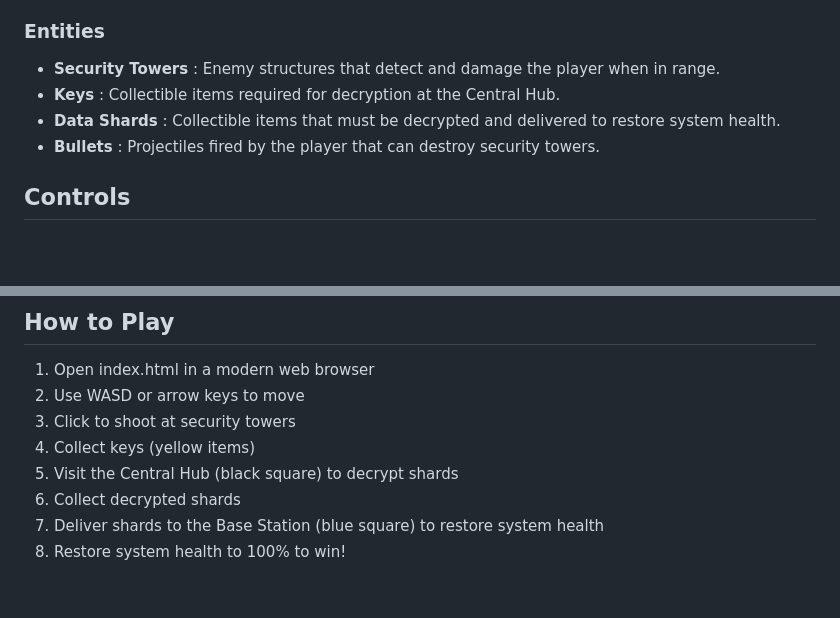
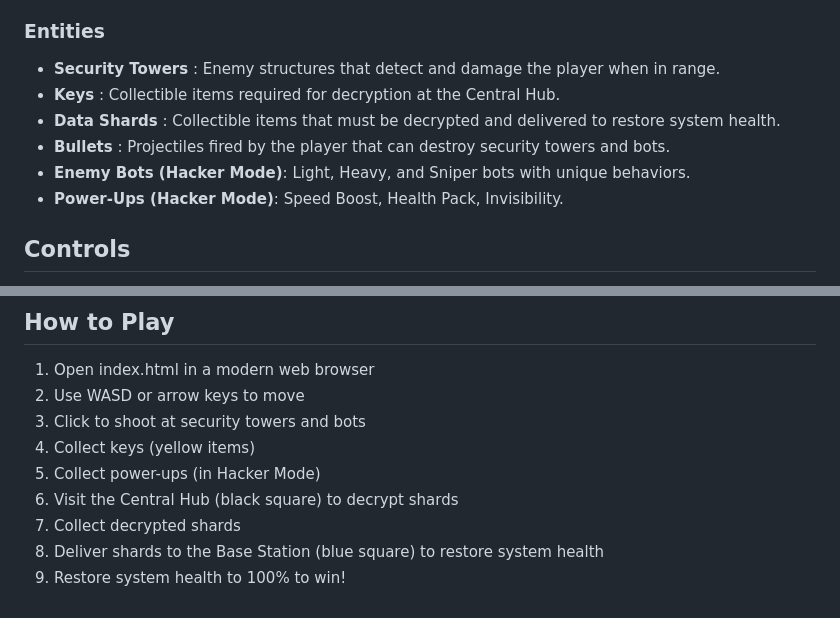
Before and after one commit to Ad7799/CyberScape, a Markdown page: README.md, 2 parts joined by grey strips. Rendered like a GitHub page; blank space fills up the shorter version.

```diff
--- a/README.md
+++ b/README.md
@@ -14,6 +37,9 @@ CyberScape is a top-down 2D cyberpunk-themed action game where players navigate
 ### Entities
-- <strong>Security Towers</strong> : Enemy structures that detect and damage the player when in range.
-- <strong>Keys</strong> : Collectible items required for decryption at the Central Hub.
-- <strong>Data Shards</strong> : Collectible items that must be decrypted and delivered to restore system health.
-- <strong>Bullets</strong> : Projectiles fired by the player that can destroy security towers.
+- **Security Towers** : Enemy structures that detect and damage the player when in range.
+- **Keys** : Collectible items required for decryption at the Central Hub.
+- **Data Shards** : Collectible items that must be decrypted and delivered to restore system health.
+- **Bullets** : Projectiles fired by the player that can destroy security towers and bots.
+- **Enemy Bots (Hacker Mode)**: Light, Heavy, and Sniper bots with unique behaviors.
+- **Power-Ups (Hacker Mode)**: Speed Boost, Health Pack, Invisibility.
+
 ## Controls
@@ -48,9 +85,10 @@ CyberScape is a web-based game that runs directly in the browser. The project st
 ## How to Play
 1. Open index.html in a modern web browser
 2. Use WASD or arrow keys to move
-3. Click to shoot at security towers
+3. Click to shoot at security towers and bots
 4. Collect keys (yellow items)
-5. Visit the Central Hub (black square) to decrypt shards
-6. Collect decrypted shards
-7. Deliver shards to the Base Station (blue square) to restore system health
-8. Restore system health to 100% to win!
+5. Collect power-ups (in Hacker Mode)
+6. Visit the Central Hub (black square) to decrypt shards
+7. Collect decrypted shards
+8. Deliver shards to the Base Station (blue square) to restore system health
+9. Restore system health to 100% to win!
```
Also changed, not shown: other parts of README.md (+54 -20 lines).
